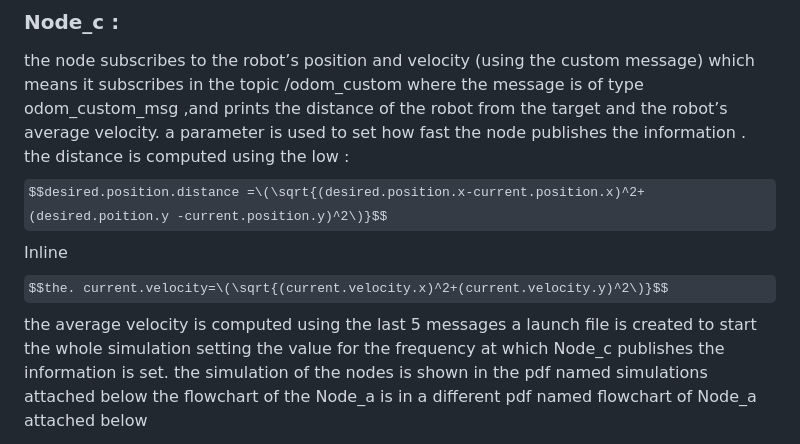
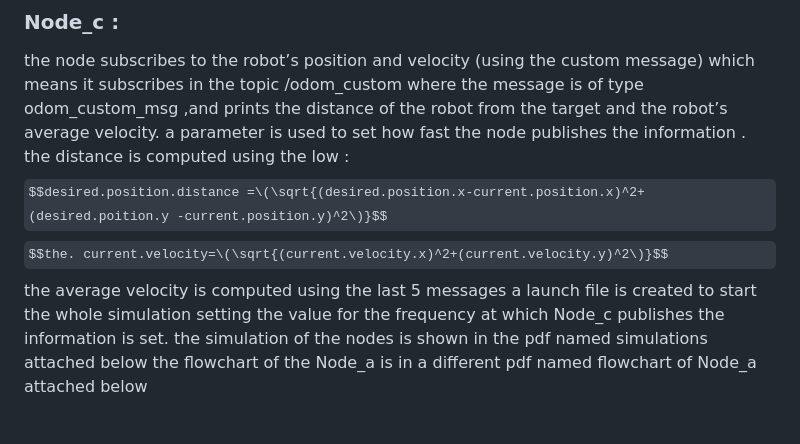
Before and after one commit to benkredda/assignment_2, a Markdown page: README.md, the part around the change. Drawn GitHub-style; some formulas as TeX source.

```diff
--- a/README.md
+++ b/README.md
@@ -26,7 +26,7 @@ then a service is created and called to print the number of reached and canceled
 the  node subscribes to the robot’s position and velocity (using the custom message)  which means it subscribes in the topic /odom_custom where the message is of type odom_custom_msg ,and prints the distance of the robot from the target and the robot’s average velocity. a parameter is used to set how fast the node publishes the information .
 the distance is computed using the low :
 $$desired.position.distance =\(\sqrt{(desired.position.x-current.position.x)^2+(desired.poition.y -current.position.y)^2\)}$$
-Inline $$the. current.velocity=\(\sqrt{(current.velocity.x)^2+(current.velocity.y)^2\)}$$
+$$the. current.velocity=\(\sqrt{(current.velocity.x)^2+(current.velocity.y)^2\)}$$
 the average velocity is computed using the last 5 messages
 a launch file is created to start the whole simulation setting the value for the frequency at which Node_c publishes the information is set.
 the simulation of the nodes is shown in the pdf named simulations attached below
```
